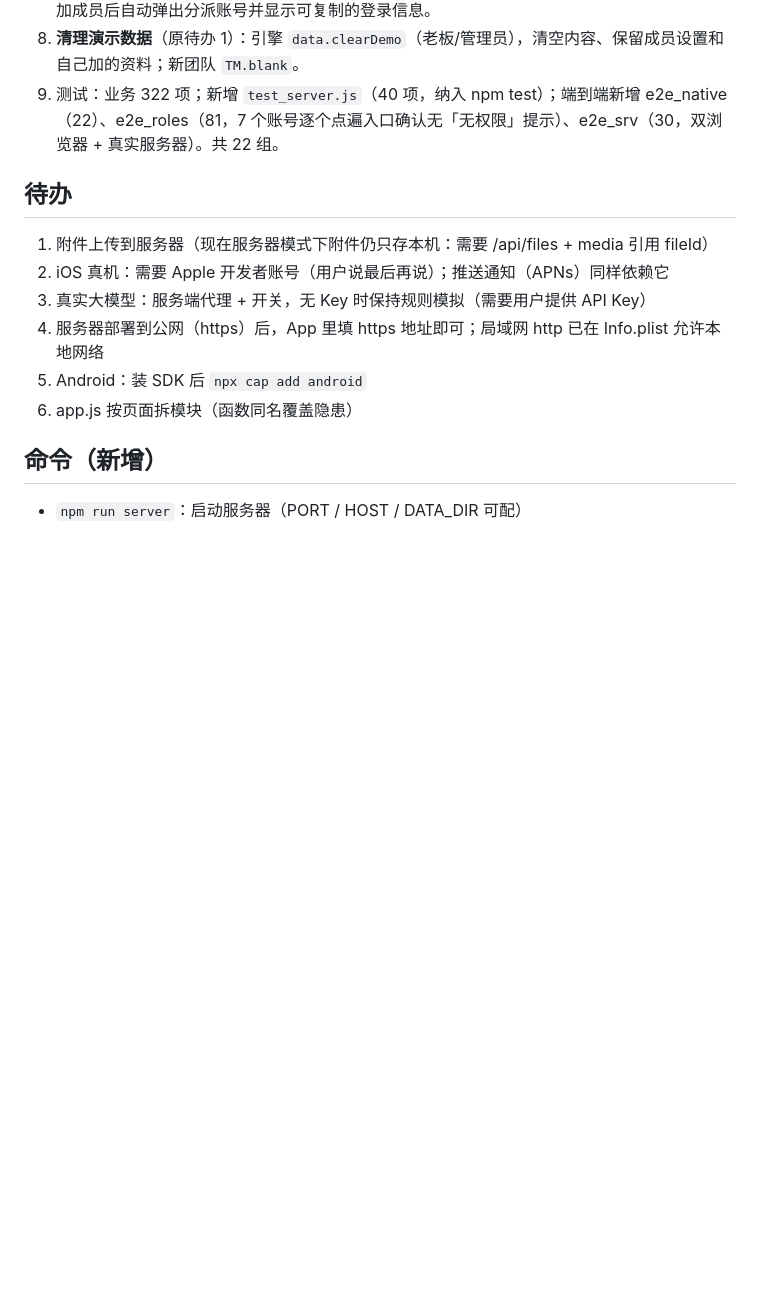
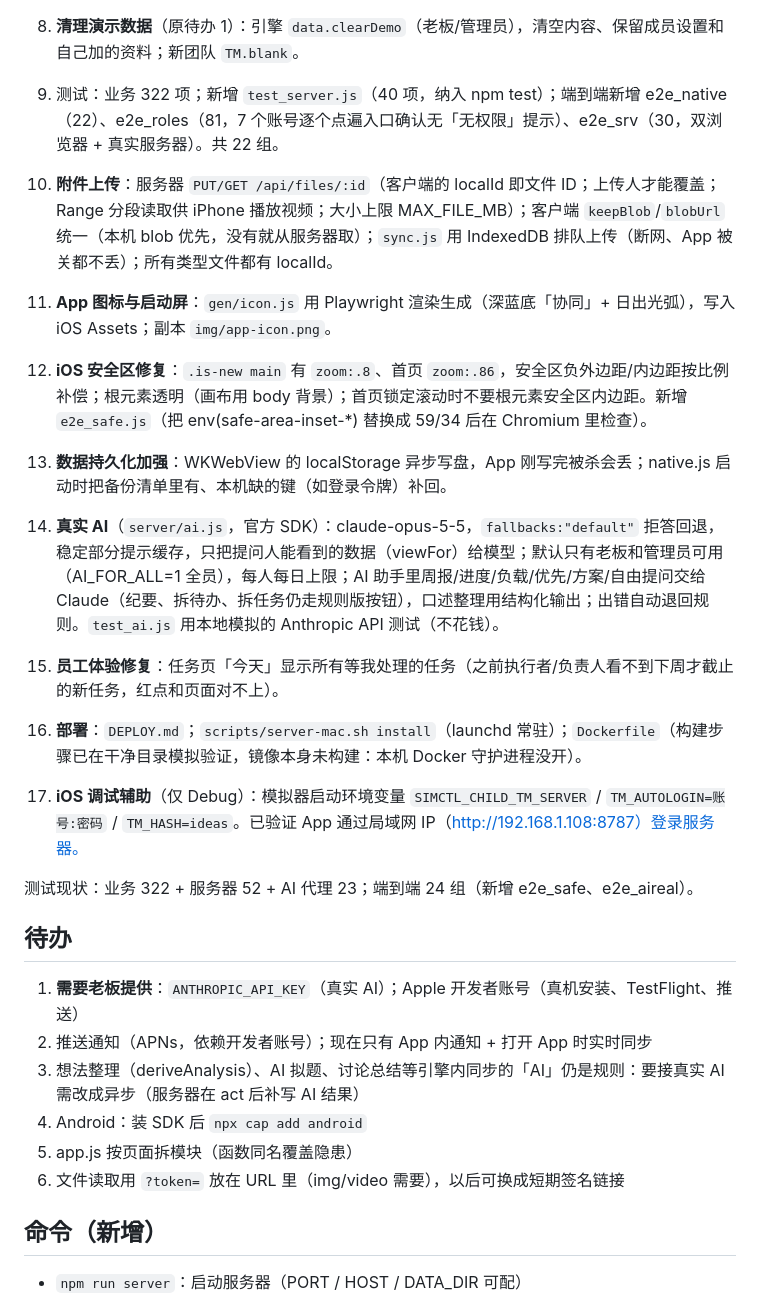
Before and after one commit to enoslee0701-dev/WXS_OS, a Markdown page: HANDOFF.md, the part around the change. Drawn GitHub-style; blank space fills up the shorter version.

Commit message:
HANDOFF 更新
Co-Authored-By: Claude Opus 5.5 <noreply@anthropic.com>

```diff
--- a/HANDOFF.md
+++ b/HANDOFF.md
@@ -49,13 +49,24 @@ AI 知识库新增「录音口述，AI 整理成规则」（#/kb/voice，仅老
 8. **清理演示数据**（原待办 1）：引擎 `data.clearDemo`（老板/管理员），清空内容、保留成员设置和自己加的资料；新团队 `TM.blank`。
 9. 测试：业务 322 项；新增 `test_server.js`（40 项，纳入 npm test）；端到端新增 e2e_native（22）、e2e_roles（81，7 个账号逐个点遍入口确认无「无权限」提示）、e2e_srv（30，双浏览器 + 真实服务器）。共 22 组。
 
+10. **附件上传**：服务器 `PUT/GET /api/files/:id`（客户端的 localId 即文件 ID；上传人才能覆盖；Range 分段读取供 iPhone 播放视频；大小上限 MAX_FILE_MB）；客户端 `keepBlob`/`blobUrl` 统一（本机 blob 优先，没有就从服务器取）；`sync.js` 用 IndexedDB 排队上传（断网、App 被关都不丢）；所有类型文件都有 localId。
+11. **App 图标与启动屏**：`gen/icon.js` 用 Playwright 渲染生成（深蓝底「协同」+ 日出光弧），写入 iOS Assets；副本 `img/app-icon.png`。
+12. **iOS 安全区修复**：`.is-new main` 有 `zoom:.8`、首页 `zoom:.86`，安全区负外边距/内边距按比例补偿；根元素透明（画布用 body 背景）；首页锁定滚动时不要根元素安全区内边距。新增 `e2e_safe.js`（把 env(safe-area-inset-*) 替换成 59/34 后在 Chromium 里检查）。
+13. **数据持久化加强**：WKWebView 的 localStorage 异步写盘，App 刚写完被杀会丢；native.js 启动时把备份清单里有、本机缺的键（如登录令牌）补回。
+14. **真实 AI**（`server/ai.js`，官方 SDK）：claude-opus-5-5，`fallbacks:"default"` 拒答回退，稳定部分提示缓存，只把提问人能看到的数据（viewFor）给模型；默认只有老板和管理员可用（AI_FOR_ALL=1 全员），每人每日上限；AI 助手里周报/进度/负载/优先/方案/自由提问交给 Claude（纪要、拆待办、拆任务仍走规则版按钮），口述整理用结构化输出；出错自动退回规则。`test_ai.js` 用本地模拟的 Anthropic API 测试（不花钱）。
+15. **员工体验修复**：任务页「今天」显示所有等我处理的任务（之前执行者/负责人看不到下周才截止的新任务，红点和页面对不上）。
+16. **部署**：`DEPLOY.md`；`scripts/server-mac.sh install`（launchd 常驻）；`Dockerfile`（构建步骤已在干净目录模拟验证，镜像本身未构建：本机 Docker 守护进程没开）。
+17. **iOS 调试辅助**（仅 Debug）：模拟器启动环境变量 `SIMCTL_CHILD_TM_SERVER` / `TM_AUTOLOGIN=账号:密码` / `TM_HASH=ideas`。已验证 App 通过局域网 IP（http://192.168.1.108:8787）登录服务器。
+
+测试现状：业务 322 + 服务器 52 + AI 代理 23；端到端 24 组（新增 e2e_safe、e2e_aireal）。
+
 ## 待办
-1. 附件上传到服务器（现在服务器模式下附件仍只存本机：需要 /api/files + media 引用 fileId）
-2. iOS 真机：需要 Apple 开发者账号（用户说最后再说）；推送通知（APNs）同样依赖它
-3. 真实大模型：服务端代理 + 开关，无 Key 时保持规则模拟（需要用户提供 API Key）
-4. 服务器部署到公网（https）后，App 里填 https 地址即可；局域网 http 已在 Info.plist 允许本地网络
-5. Android：装 SDK 后 `npx cap add android`
-6. app.js 按页面拆模块（函数同名覆盖隐患）
+1. **需要老板提供**：`ANTHROPIC_API_KEY`（真实 AI）；Apple 开发者账号（真机安装、TestFlight、推送）
+2. 推送通知（APNs，依赖开发者账号）；现在只有 App 内通知 + 打开 App 时实时同步
+3. 想法整理（deriveAnalysis）、AI 拟题、讨论总结等引擎内同步的「AI」仍是规则：要接真实 AI 需改成异步（服务器在 act 后补写 AI 结果）
+4. Android：装 SDK 后 `npx cap add android`
+5. app.js 按页面拆模块（函数同名覆盖隐患）
+6. 文件读取用 `?token=` 放在 URL 里（img/video 需要），以后可换成短期签名链接
 
 ## 命令（新增）
 - `npm run server`：启动服务器（PORT / HOST / DATA_DIR 可配）
```
